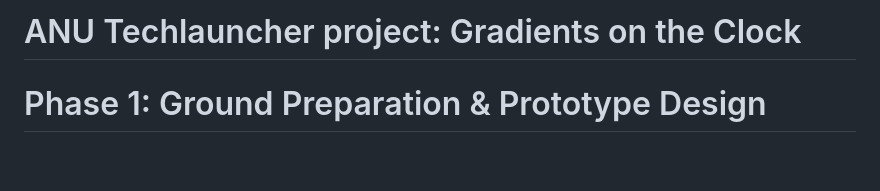
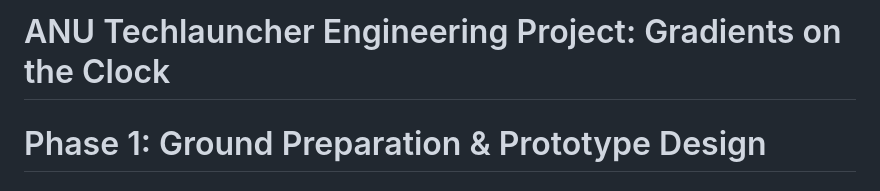
Before and after one commit to 1ssb/gradients_on_the_clock, a Markdown page: README.md, the part around the change. Drawn GitHub-style; blank space fills up the shorter version.

```diff
--- a/README.md
+++ b/README.md
@@ -1,4 +1,4 @@
-# ANU Techlauncher project: Gradients on the Clock
+# ANU Techlauncher Engineering Project: Gradients on the Clock
 
 # Phase 1: Ground Preparation & Prototype Design
 
```
